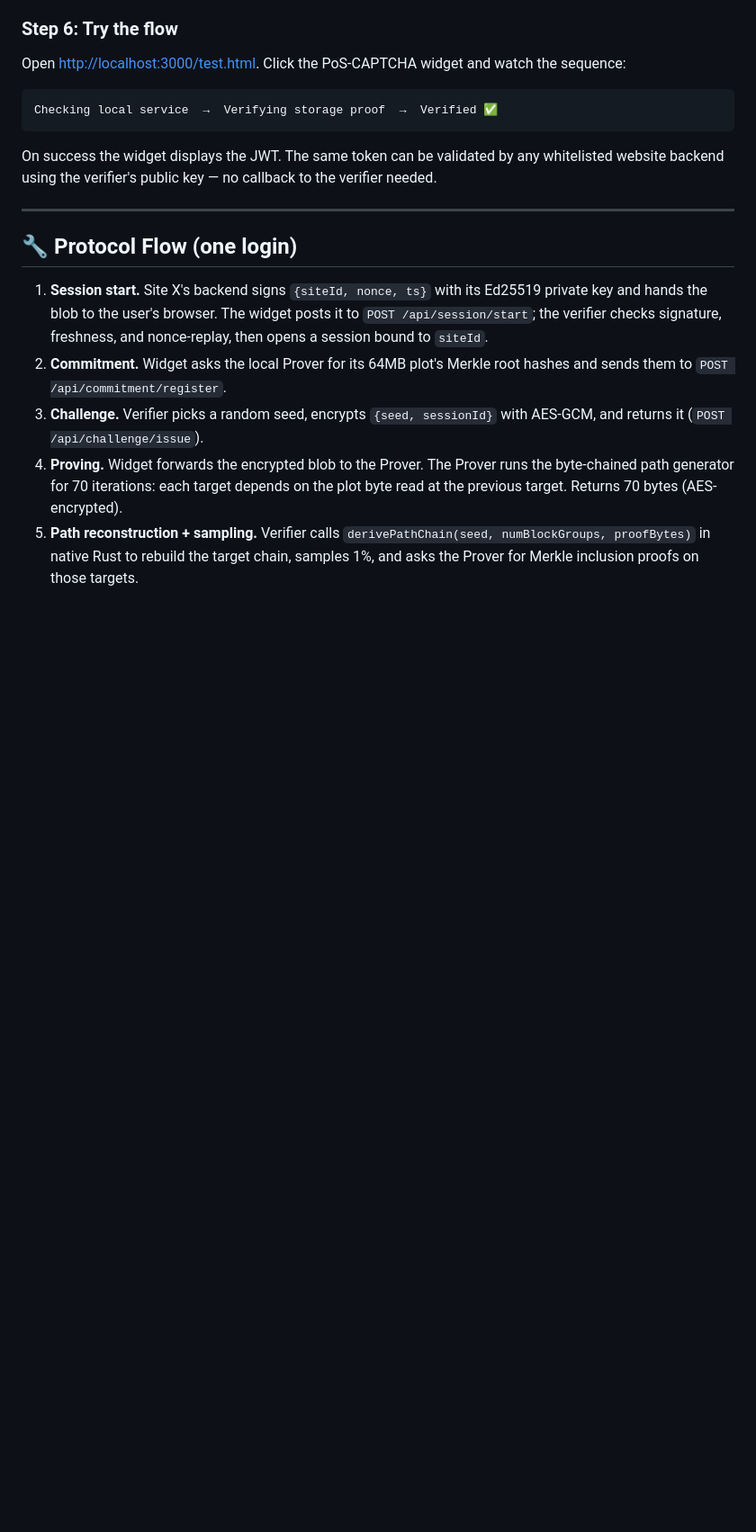
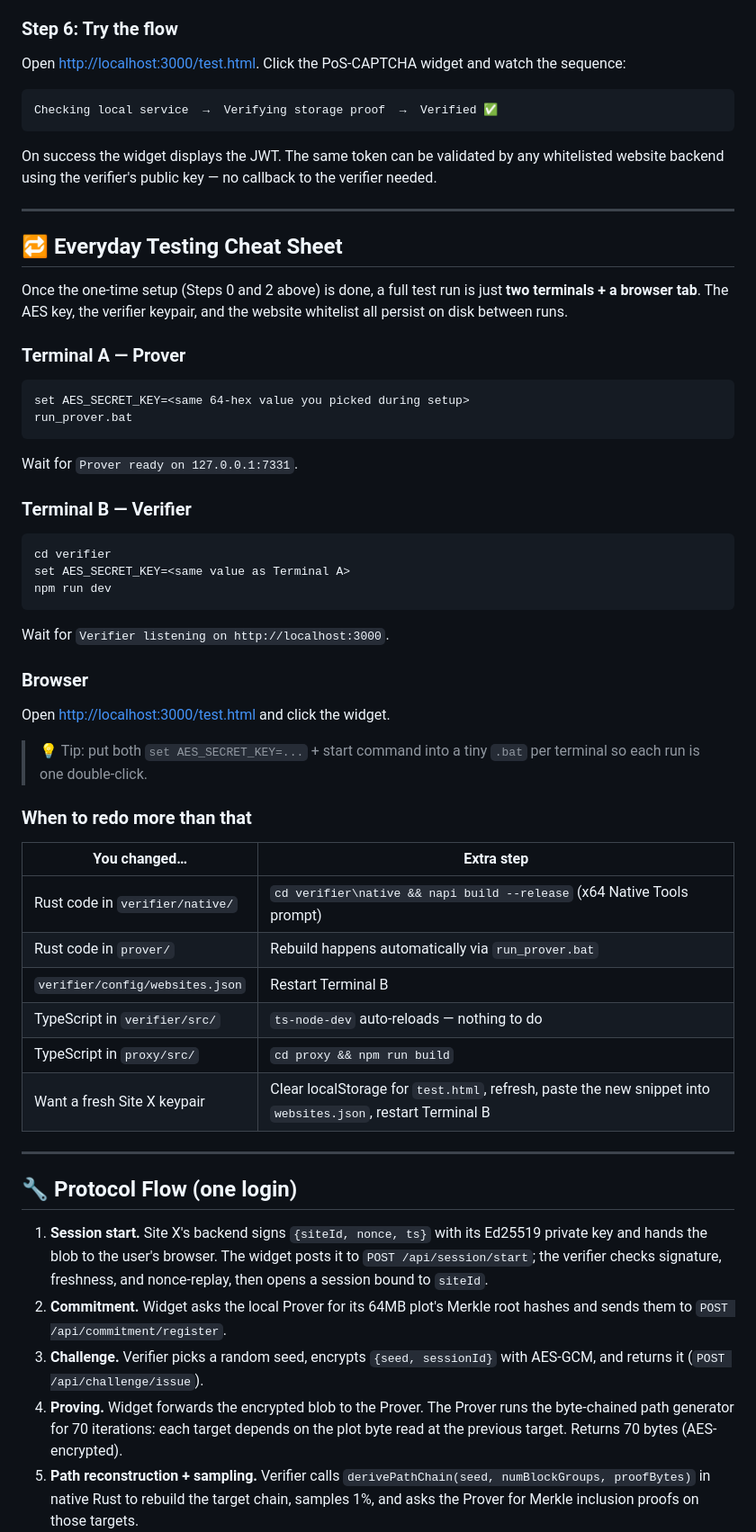
Before and after one commit to Hassene26/PoS-Captcha, a Markdown page: README.md, the part around the change. Shown at 90% size. GitHub-like rendering; blank space fills up the shorter version.

Commit message:
updated the README for more clarity

````diff
--- a/README.md
+++ b/README.md
@@ -139,6 +139,48 @@ On success the widget displays the JWT. The same token can be validated by any w
 
 ---
 
+## 🔁 Everyday Testing Cheat Sheet
+
+Once the one-time setup (Steps 0 and 2 above) is done, a full test run is just **two terminals + a browser tab**. The AES key, the verifier keypair, and the website whitelist all persist on disk between runs.
+
+### Terminal A — Prover
+
+```cmd
+set AES_SECRET_KEY=<same 64-hex value you picked during setup>
+run_prover.bat
+```
+
+Wait for `Prover ready on 127.0.0.1:7331`.
+
+### Terminal B — Verifier
+
+```cmd
+cd verifier
+set AES_SECRET_KEY=<same value as Terminal A>
+npm run dev
+```
+
+Wait for `Verifier listening on http://localhost:3000`.
+
+### Browser
+
+Open [http://localhost:3000/test.html](http://localhost:3000/test.html) and click the widget.
+
+> 💡 Tip: put both `set AES_SECRET_KEY=...` + start command into a tiny `.bat` per terminal so each run is one double-click.
+
+### When to redo more than that
+
+| You changed…                                  | Extra step                                  |
+| --------------------------------------------- | ------------------------------------------- |
+| Rust code in `verifier/native/`               | `cd verifier\native && napi build --release` (x64 Native Tools prompt) |
+| Rust code in `prover/`                        | Rebuild happens automatically via `run_prover.bat` |
+| `verifier/config/websites.json`               | Restart Terminal B                          |
+| TypeScript in `verifier/src/`                 | `ts-node-dev` auto-reloads — nothing to do  |
+| TypeScript in `proxy/src/`                    | `cd proxy && npm run build`                 |
+| Want a fresh Site X keypair                   | Clear localStorage for `test.html`, refresh, paste the new snippet into `websites.json`, restart Terminal B |
+
+---
+
 ## 🔧 Protocol Flow (one login)
 
 1. **Session start.** Site X's backend signs `{siteId, nonce, ts}` with its Ed25519 private key and hands the blob to the user's browser. The widget posts it to `POST /api/session/start`; the verifier checks signature, freshness, and nonce-replay, then opens a session bound to `siteId`.
````
